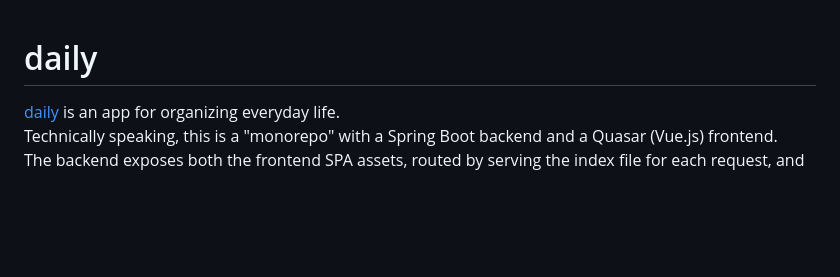
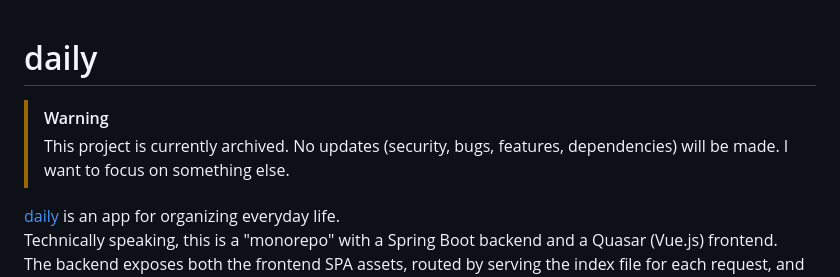
Before and after one commit to LBLucaBonetti/daily, a Markdown page: README.md, the part around the change. GitHub-like rendering; blank space fills up the shorter version.

Commit message:
feat(project-setup): archiving notification

```diff
--- a/README.md
+++ b/README.md
@@ -1,4 +1,7 @@
 # daily
+
+> [!WARNING]
+> This project is currently archived. No updates (security, bugs, features, dependencies) will be made. I want to focus on something else.
 
 [daily](https://trydaily.click) is an app for organizing everyday life.
 <br>
```
